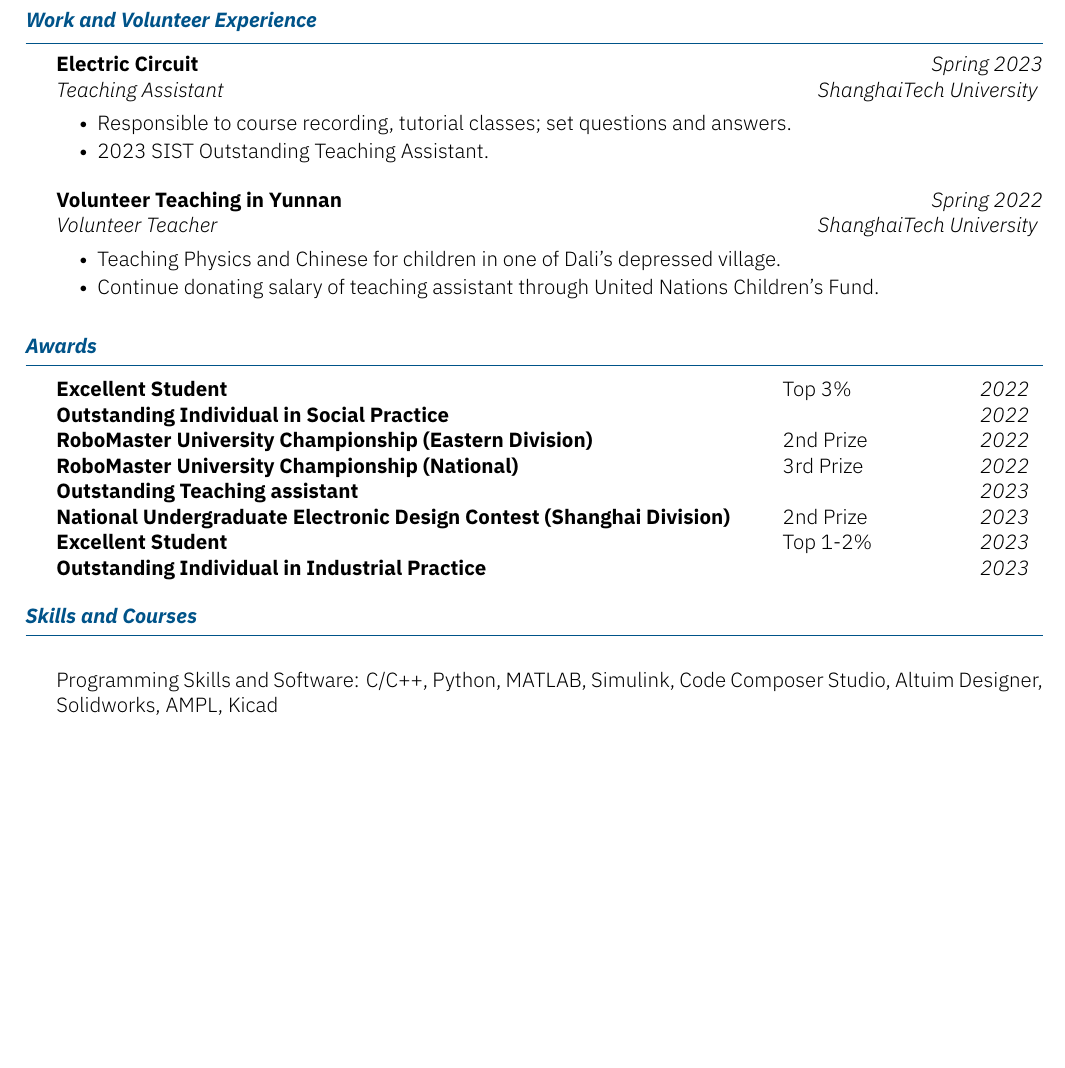
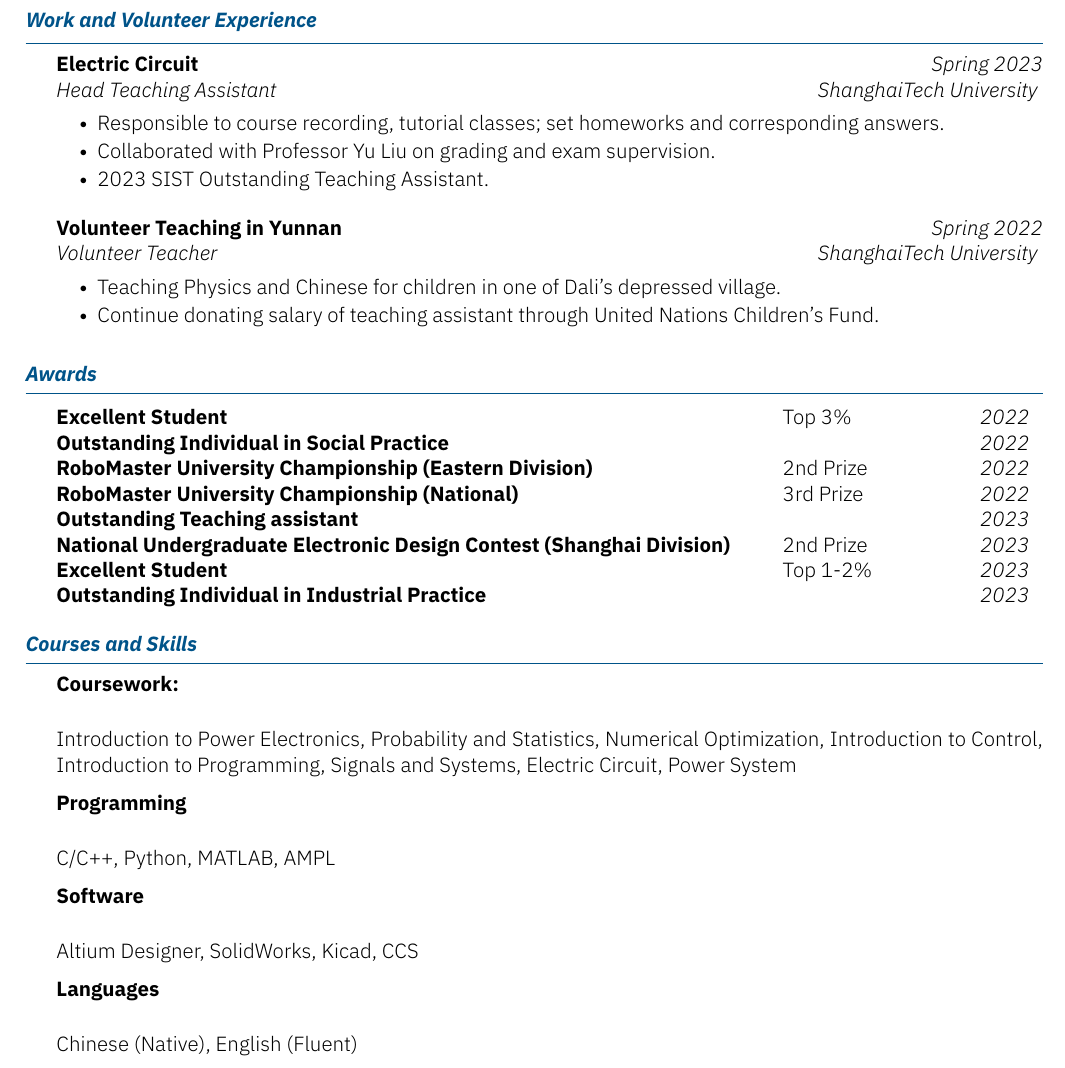
Before and after one commit to DoZz-M/Curriculum-Vitae, a LaTeX CV (ZhongtaoGuan-resume.tex): part of page 2 of 2, cut so that both start at the same text, the shorter picture padded with empty space. Compiled offline with XeLaTeX.

Commit message:
update 12.27

```diff
--- a/ZhongtaoGuan-resume.tex
+++ b/ZhongtaoGuan-resume.tex
@@ -60,8 +60,9 @@
 
 \begin{section}{Work and Volunteer Experience}
  \begin{subsection}{\textbf{Electric Circuit}}
-     {Teaching Assistant}{Spring 2023}{ShanghaiTech University}
-     \item{Responsible to course recording, tutorial classes; set questions and answers.}
+     {Head Teaching Assistant}{Spring 2023}{ShanghaiTech University}
+     \item{Responsible to course recording, tutorial classes; set homeworks and corresponding answers.}
+     \item {Collaborated with Professor Yu Liu on grading and exam supervision.}
      \item{2023 SIST Outstanding Teaching Assistant.}
  \end{subsection}
  \begin{subsection}{\textbf{Volunteer Teaching in Yunnan}}
@@ -81,7 +82,20 @@
     \entry{Excellent Student}{Top 1-2\% \hfill \textit{2023}}
     \entry{Outstanding Individual in Industrial Practice}{ \hfill \textit{2023}}
 }
-\begin{section}{Skills and Courses}
- \item{Programming Skills and Software: C/C++, Python, MATLAB, Simulink, Code Composer Studio, Altuim Designer, Solidworks, AMPL, Kicad}
+\begin{section}{Courses and Skills}
+
+\begin{subsectionnobullet}{\textbf{Coursework:}}{}{}{}
+ \item {Introduction to Power Electronics, Probability and Statistics, Numerical Optimization, Introduction to Control, Introduction to Programming,
+Signals and Systems, Electric Circuit, Power System}
+\end{subsectionnobullet}
+\begin{subsectionnobullet}{\textbf{Programming}}{}{}{}
+    \item {C/C++, Python, MATLAB, AMPL}
+\end{subsectionnobullet}
+\begin{subsectionnobullet}{\textbf{Software}}{}{}{}
+    \item {Altium Designer, SolidWorks, Kicad, CCS}
+\end{subsectionnobullet}
+\begin{subsectionnobullet}{\textbf{Languages}}{}{}{}
+    \item {Chinese (Native), English (Fluent)}
+\end{subsectionnobullet}
 \end{section}
 \end{document}
```
Also changed, not shown: ZhongtaoGuan-resume.pdf, ZhongtaoGuan-resume.tex (16 more changed lines).
